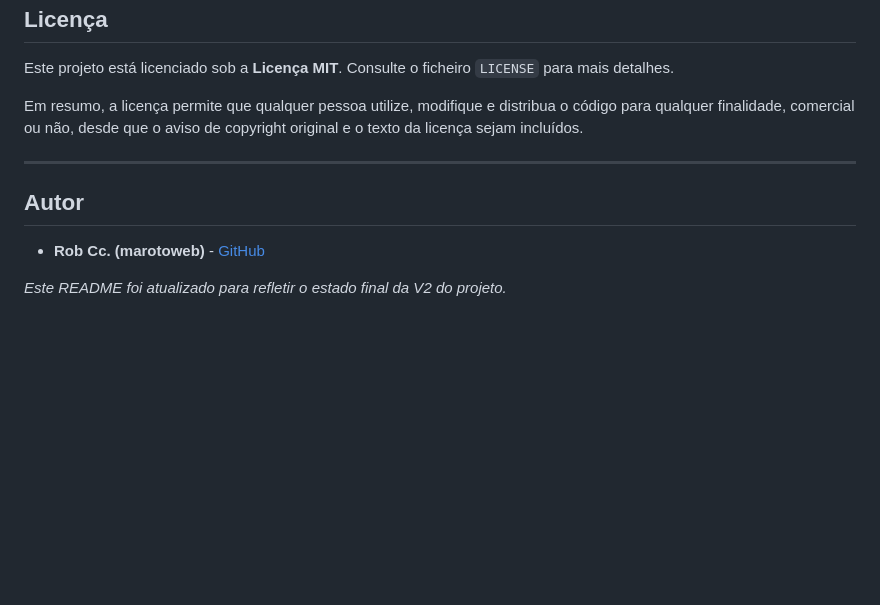
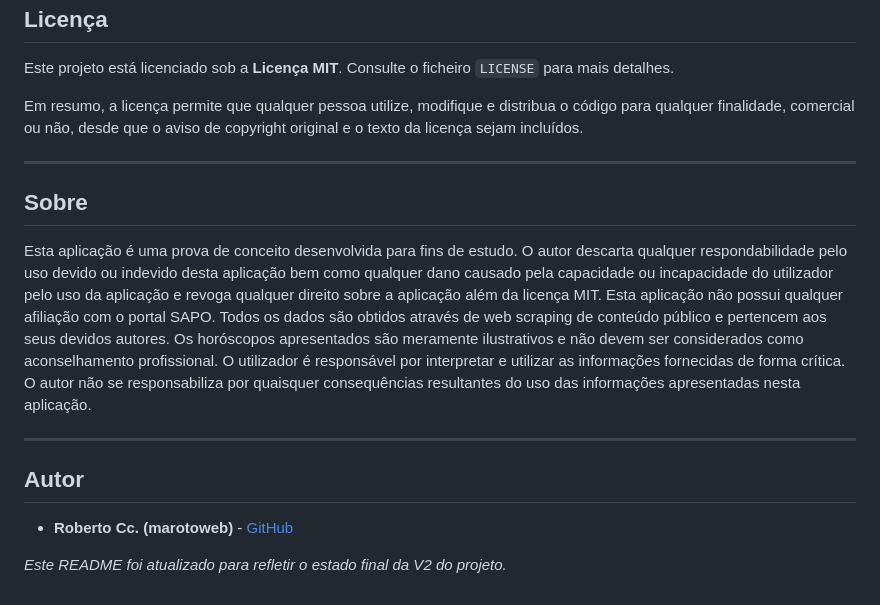
Before and after one commit to marotoweb/horoscopo_sapo_app, a Markdown page: README.md, the part around one of its changes. Drawn GitHub-style; blank space fills up the shorter version.

Commit message:
Revise README with project details and author update
Updated README to enhance project description and author information.

```diff
--- a/README.md
+++ b/README.md
@@ -129,8 +133,14 @@ Em resumo, a licença permite que qualquer pessoa utilize, modifique e distribua
 
 ---
 
+## Sobre
+
+Esta aplicação é uma prova de conceito desenvolvida para fins de estudo. O autor descarta qualquer respondabilidade pelo uso devido ou indevido desta aplicação bem como qualquer dano causado pela capacidade ou incapacidade do utilizador pelo uso da aplicação e revoga qualquer direito sobre a aplicação além da licença MIT. Esta aplicação não possui qualquer afiliação com o portal SAPO. Todos os dados são obtidos através de web scraping de conteúdo público e pertencem aos seus devidos autores. Os horóscopos apresentados são meramente ilustrativos e não devem ser considerados como aconselhamento profissional. O utilizador é responsável por interpretar e utilizar as informações fornecidas de forma crítica. O autor não se responsabiliza por quaisquer consequências resultantes do uso das informações apresentadas nesta aplicação.
+
+---
+
 ## Autor
 
-- **Rob Cc. (marotoweb)** - [GitHub](https://github.com/marotoweb )
+- **Roberto Cc. (marotoweb)** - [GitHub](https://github.com/marotoweb )
 
 *Este README foi atualizado para refletir o estado final da V2 do projeto.*
```
Also changed, not shown: other parts of README.md (+7 -3 lines).
